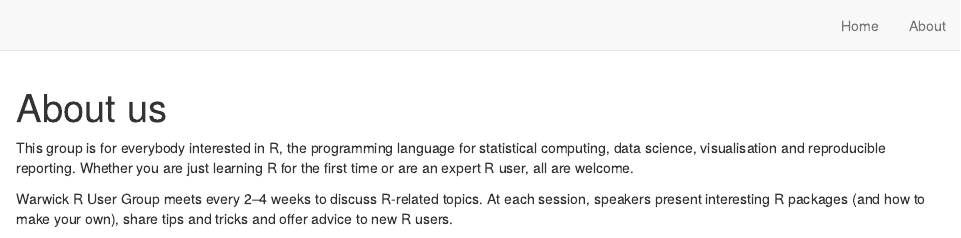
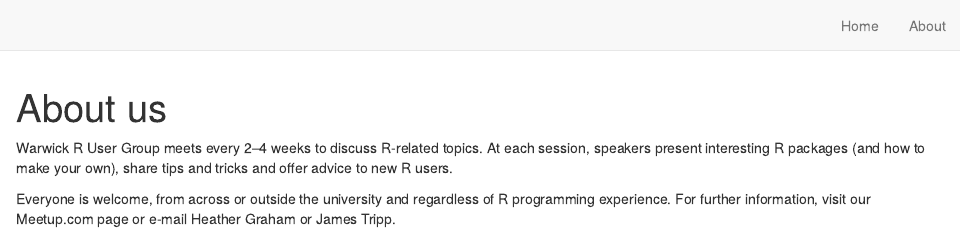
Before and after one commit to jamestripp/wrug_website, an R Markdown document (about.Rmd): the page in a window 1100 px wide, from its top. Rendered offline with R 4.5, knitr and Pandoc, with nearby package versions; drawn as R Markdown's standard HTML page in place of the format the file asks for.

Commit message:
Task #8 - Removes duplicated content from about page.
Description is also prominently displayed on the page, so there's no need to duplicate information.

````diff
--- a/about.Rmd
+++ b/about.Rmd
@@ -8,8 +8,6 @@
 knitr::opts_chunk$set(echo = FALSE)
 ```
 
-This group is for everybody interested in R, the programming language for statistical computing, data science, visualisation and reproducible reporting. Whether you are just learning R for the first time or are an expert R user, all are welcome.
-
 Warwick R User Group meets every 2–4 weeks to discuss R-related topics. At each session, speakers present interesting R packages (and how to make your own), share tips and tricks and offer advice to new R users.
 
 Everyone is welcome, from across or outside the university and regardless of R programming experience. For further information, visit our Meetup.com page or e-mail Heather Graham or James Tripp.
````
